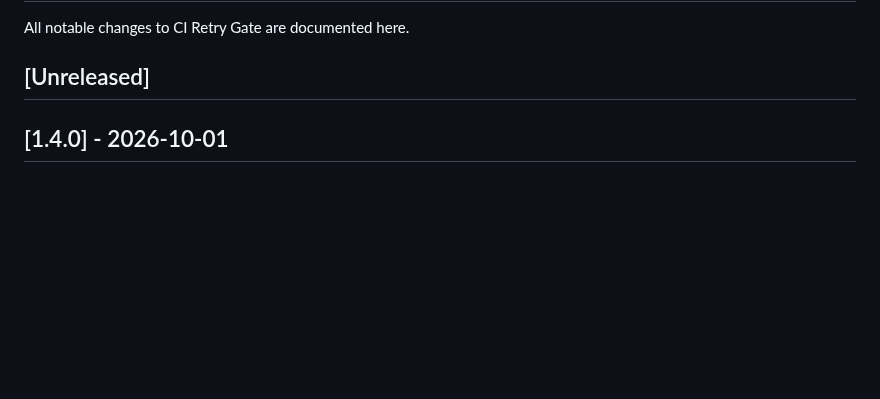
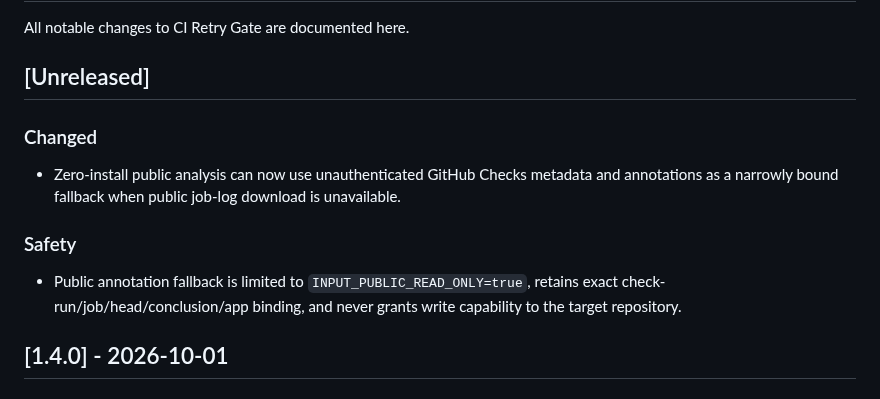
Before and after one commit to achirothmane/workflow-failure-lab, a Markdown page: CHANGELOG.md, the part around the change. Drawn GitHub-style; blank space fills up the shorter version.

Commit message:
docs: record public Checks zero-install fallback

```diff
--- a/CHANGELOG.md
+++ b/CHANGELOG.md
@@ -3,6 +3,15 @@
 All notable changes to CI Retry Gate are documented here.
 
 ## [Unreleased]
+
+### Changed
+
+- Zero-install public analysis can now use unauthenticated GitHub Checks metadata and annotations as a narrowly bound fallback when public job-log download is unavailable.
+
+### Safety
+
+- Public annotation fallback is limited to `INPUT_PUBLIC_READ_ONLY=true`, retains exact check-run/job/head/conclusion/app binding, and never grants write capability to the target repository.
+
 
 ## [1.4.0] - 2026-10-01
 
```
